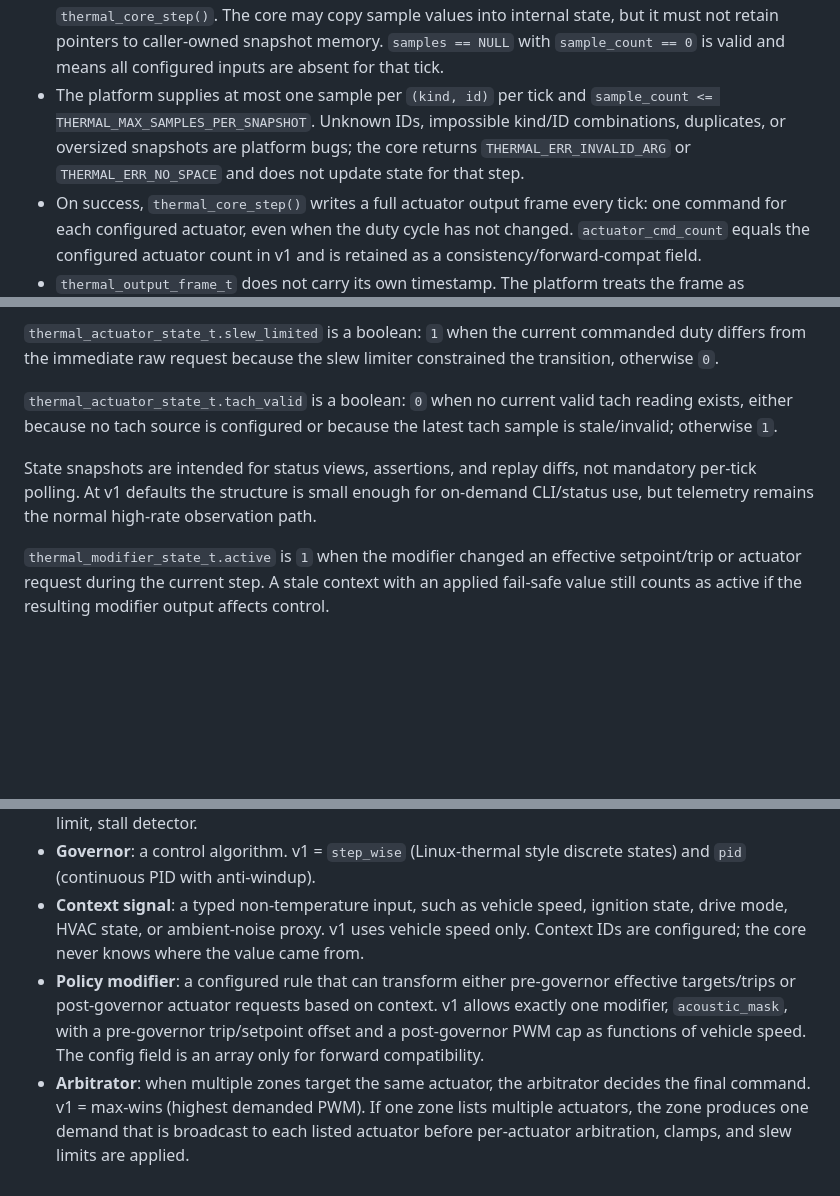
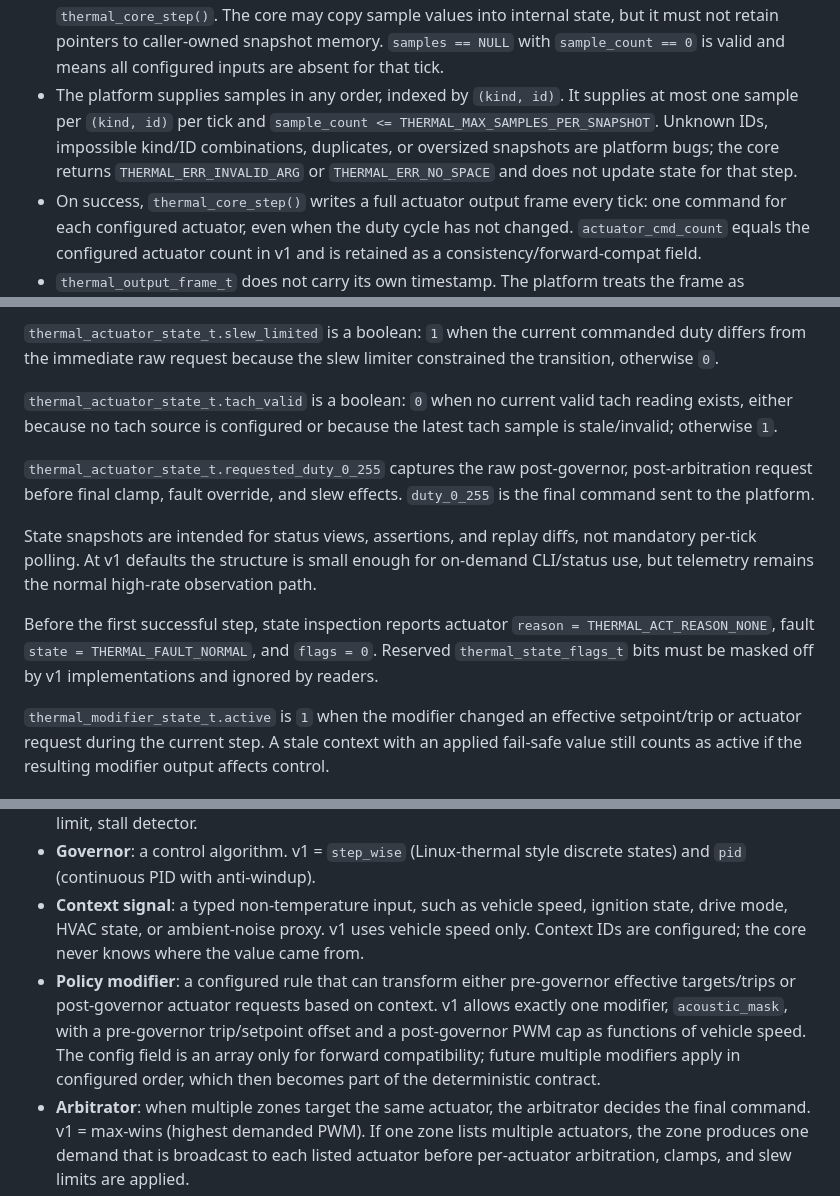
Before and after one commit to hackboxguy/thermal-core, a Markdown page: docs/thermal-core-prd.md, 3 parts joined by grey strips. GitHub-like rendering; blank space fills up the shorter version.

```diff
--- a/docs/thermal-core-prd.md
+++ b/docs/thermal-core-prd.md
@@ -492,7 +491,7 @@ Allocation and lifetime contract:
 - If `thermal_core_init()` returns non-OK, the context must be treated as uninitialized and no other API may be called on it until init succeeds. `thermal_core_validate_config()` should be called first so init failures are limited to invalid args or storage misuse. Re-initializing the same storage is allowed only after a previous successful context is no longer being stepped; no separate `deinit` is required in v1.
 - The callback struct is copied by value during init. The function pointers it contains must remain callable while the context is active.
 - `thermal_input_snapshot_t` and its `samples` array are borrowed only for the duration of `thermal_core_step()`. The core may copy sample values into internal state, but it must not retain pointers to caller-owned snapshot memory. `samples == NULL` with `sample_count == 0` is valid and means all configured inputs are absent for that tick.
-- The platform supplies at most one sample per `(kind, id)` per tick and `sample_count <= THERMAL_MAX_SAMPLES_PER_SNAPSHOT`. Unknown IDs, impossible kind/ID combinations, duplicates, or oversized snapshots are platform bugs; the core returns `THERMAL_ERR_INVALID_ARG` or `THERMAL_ERR_NO_SPACE` and does not update state for that step.
+- The platform supplies samples in any order, indexed by `(kind, id)`. It supplies at most one sample per `(kind, id)` per tick and `sample_count <= THERMAL_MAX_SAMPLES_PER_SNAPSHOT`. Unknown IDs, impossible kind/ID combinations, duplicates, or oversized snapshots are platform bugs; the core returns `THERMAL_ERR_INVALID_ARG` or `THERMAL_ERR_NO_SPACE` and does not update state for that step.
 - On success, `thermal_core_step()` writes a full actuator output frame every tick: one command for each configured actuator, even when the duty cycle has not changed. `actuator_cmd_count` equals the configured actuator count in v1 and is retained as a consistency/forward-compat field.
 - `thermal_output_frame_t` does not carry its own timestamp. The platform treats the frame as corresponding to the input snapshot's `now_ms` and may stamp hardware writes or logs with that value.
 - A single `thermal_core_t` is not reentrant. In v1, all core API calls happen from the control thread/task. The Linux daemon drains and applies queued UDP commands between `thermal_core_step()` calls; platforms that choose a different threading model must serialize every core API call with a mutex.
@@ -508,7 +509,11 @@ Actuator output duty is clamped to configured limits after arbitration, policy m
 
 `thermal_actuator_state_t.tach_valid` is a boolean: `0` when no current valid tach reading exists, either because no tach source is configured or because the latest tach sample is stale/invalid; otherwise `1`.
 
+`thermal_actuator_state_t.requested_duty_0_255` captures the raw post-governor, post-arbitration request before final clamp, fault override, and slew effects. `duty_0_255` is the final command sent to the platform.
+
 State snapshots are intended for status views, assertions, and replay diffs, not mandatory per-tick polling. At v1 defaults the structure is small enough for on-demand CLI/status use, but telemetry remains the normal high-rate observation path.
+
+Before the first successful step, state inspection reports actuator `reason = THERMAL_ACT_REASON_NONE`, fault `state = THERMAL_FAULT_NORMAL`, and `flags = 0`. Reserved `thermal_state_flags_t` bits must be masked off by v1 implementations and ignored by readers.
 
 `thermal_modifier_state_t.active` is `1` when the modifier changed an effective setpoint/trip or actuator request during the current step. A stale context with an applied fail-safe value still counts as active if the resulting modifier output affects control.
 
@@ -542,7 +547,7 @@ Borrowed in spirit from the Linux kernel thermal framework:
 - **Actuator**: a cooling device. v1 = PWM fan with optional tach feedback. Has min/max PWM, slew-rate limit, stall detector.
 - **Governor**: a control algorithm. v1 = `step_wise` (Linux-thermal style discrete states) and `pid` (continuous PID with anti-windup).
 - **Context signal**: a typed non-temperature input, such as vehicle speed, ignition state, drive mode, HVAC state, or ambient-noise proxy. v1 uses vehicle speed only. Context IDs are configured; the core never knows where the value came from.
-- **Policy modifier**: a configured rule that can transform either pre-governor effective targets/trips or post-governor actuator requests based on context. v1 allows exactly one modifier, `acoustic_mask`, with a pre-governor trip/setpoint offset and a post-governor PWM cap as functions of vehicle speed. The config field is an array only for forward compatibility.
+- **Policy modifier**: a configured rule that can transform either pre-governor effective targets/trips or post-governor actuator requests based on context. v1 allows exactly one modifier, `acoustic_mask`, with a pre-governor trip/setpoint offset and a post-governor PWM cap as functions of vehicle speed. The config field is an array only for forward compatibility; future multiple modifiers apply in configured order, which then becomes part of the deterministic contract.
 - **Arbitrator**: when multiple zones target the same actuator, the arbitrator decides the final command. v1 = max-wins (highest demanded PWM). If one zone lists multiple actuators, the zone produces one demand that is broadcast to each listed actuator before per-actuator arbitration, clamps, and slew limits are applied.
 - **Fault detector**: stall, sensor-stuck, runaway, stale context. Per detector, configurable thresholds, severity, latching/recovery behavior, and action.
 
```
Also changed, not shown: other parts of docs/thermal-core-prd.md (+32 -14 lines).
